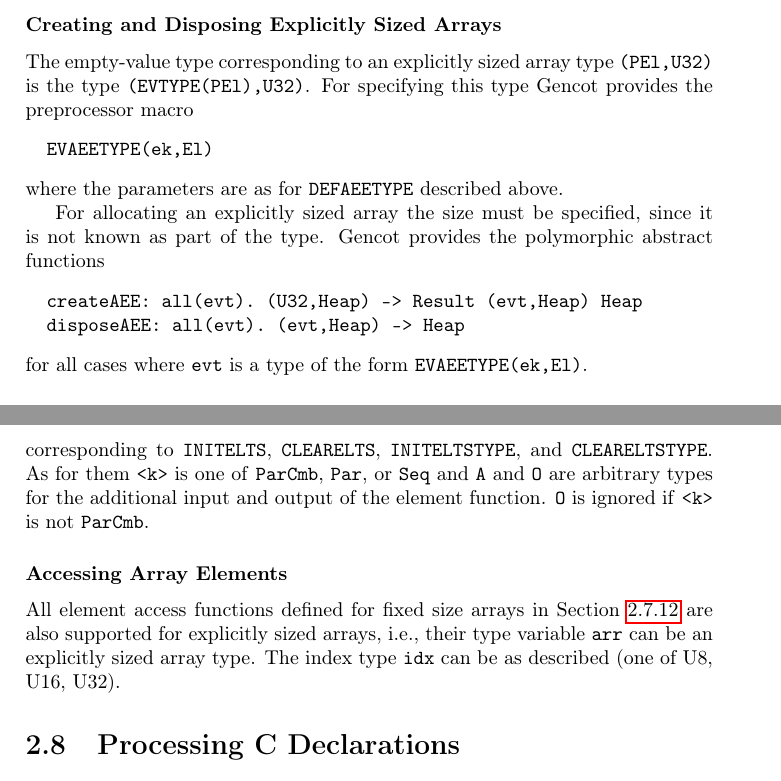
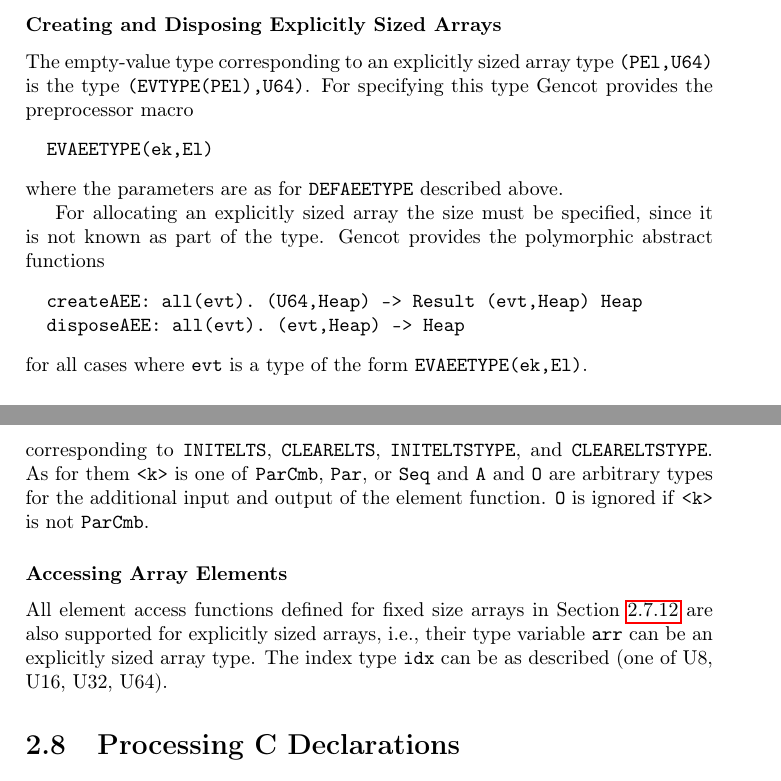
Before and after one commit to F1-C0D3/gencot, a LaTeX thesis (doc/gencot-devel.tex, which reads doc/design-operations.tex): two parts of pages 70 and 71 of 171, joined at a grey line, cut so that both start at the same text. Compiled offline with pdfLaTeX.

Commit message:
extend explicitly sized arrays to U64

```diff
--- a/doc/design-operations.tex
+++ b/doc/design-operations.tex
@@ -1378,7 +1378,7 @@ element size, the corresponding explicitly sized array value can be constructed
 
 \subsubsection{Creating and Disposing Explicitly Sized Arrays}
 
-The empty-value type corresponding to an explicitly sized array type \code{(PEl,U32)} is the type \code{(EVTYPE(PEl),U32)}.
+The empty-value type corresponding to an explicitly sized array type \code{(PEl,U64)} is the type \code{(EVTYPE(PEl),U64)}.
 For specifying this type Gencot provides the preprocessor macro
 \begin{verbatim}
   EVAEETYPE(ek,El)
@@ -1388,7 +1388,7 @@ where the parameters are as for \code{DEFAEETYPE} described above.
 For allocating an explicitly sized array the size must be specified, since it is not known as part of the type.
 Gencot provides the polymorphic abstract functions
 \begin{verbatim}
-  createAEE: all(evt). (U32,Heap) -> Result (evt,Heap) Heap
+  createAEE: all(evt). (U64,Heap) -> Result (evt,Heap) Heap
   disposeAEE: all(evt). (evt,Heap) -> Heap
 \end{verbatim}
 for all cases where \code{evt} is a type of the form \code{EVAEETYPE(ek,El)}.
@@ -1435,4 +1435,4 @@ additional input and output of the element function. \code{O} is ignored if \cod
 
 All element access functions defined for fixed size arrays in Section~\ref{design-operations-array} are also supported for
 explicitly sized arrays, i.e., their type variable \code{arr} can be an explicitly sized array type. The index type \code{idx}
-can be as described (one of U8, U16, U32).
+can be as described (one of U8, U16, U32, U64).
```
Also changed, not shown: doc/gencot-devel.pdf, doc/design-operations.tex (4 more changed lines), 1 other file.
